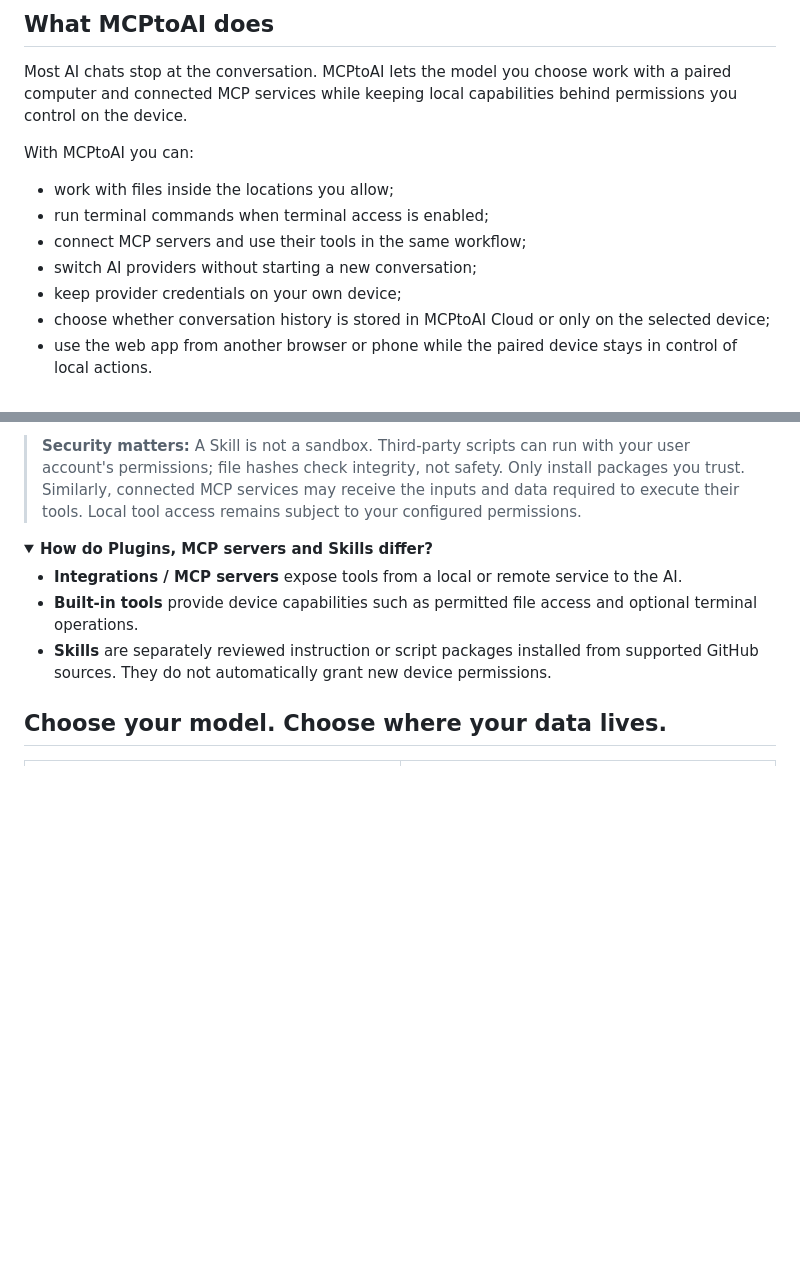
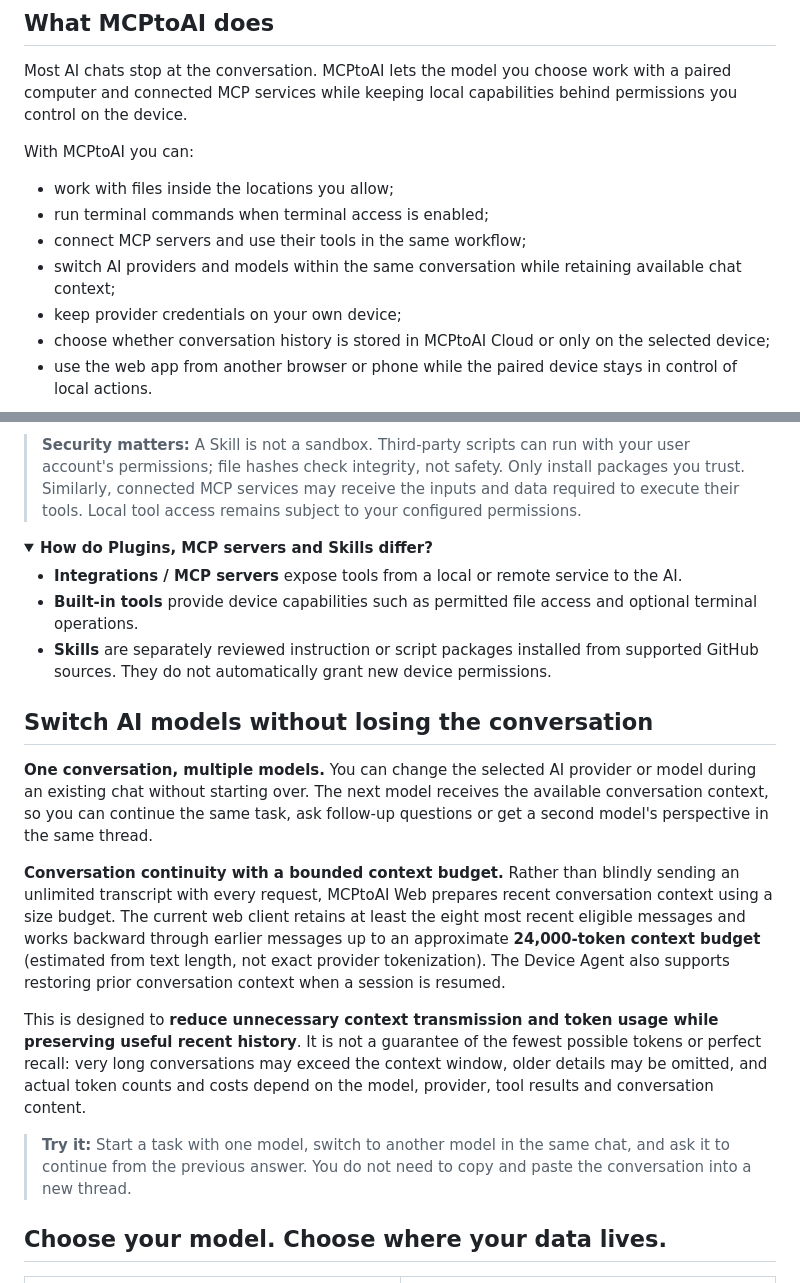
Before and after one commit to mcptoai/MCPtoAI, a Markdown page: README.md, 2 parts joined by grey strips. Drawn GitHub-style; folded sections open; blank space fills up the shorter version.

Commit message:
docs: highlight cross-model chat continuity and context budgeting

```diff
--- a/README.md
+++ b/README.md
@@ -39,7 +39,7 @@ With MCPtoAI you can:
 - work with files inside the locations you allow;
 - run terminal commands when terminal access is enabled;
 - connect MCP servers and use their tools in the same workflow;
-- switch AI providers without starting a new conversation;
+- switch AI providers and models within the same conversation while retaining available chat context;
 - keep provider credentials on your own device;
 - choose whether conversation history is stored in MCPtoAI Cloud or only on the selected device;
 - use the web app from another browser or phone while the paired device stays in control of local actions.
@@ -105,6 +105,16 @@ Open **MCPtoAI Desktop → Skills**, enter a GitHub repository URL, package name
 - **Skills** are separately reviewed instruction or script packages installed from supported GitHub sources. They do not automatically grant new device permissions.
 
 </details>
+
+## Switch AI models without losing the conversation
+
+**One conversation, multiple models.** You can change the selected AI provider or model during an existing chat without starting over. The next model receives the available conversation context, so you can continue the same task, ask follow-up questions or get a second model's perspective in the same thread.
+
+**Conversation continuity with a bounded context budget.** Rather than blindly sending an unlimited transcript with every request, MCPtoAI Web prepares recent conversation context using a size budget. The current web client retains at least the eight most recent eligible messages and works backward through earlier messages up to an approximate **24,000-token context budget** (estimated from text length, not exact provider tokenization). The Device Agent also supports restoring prior conversation context when a session is resumed.
+
+This is designed to **reduce unnecessary context transmission and token usage while preserving useful recent history**. It is not a guarantee of the fewest possible tokens or perfect recall: very long conversations may exceed the context window, older details may be omitted, and actual token counts and costs depend on the model, provider, tool results and conversation content.
+
+> **Try it:** Start a task with one model, switch to another model in the same chat, and ask it to continue from the previous answer. You do not need to copy and paste the conversation into a new thread.
 
 ## Choose your model. Choose where your data lives.
 
```
